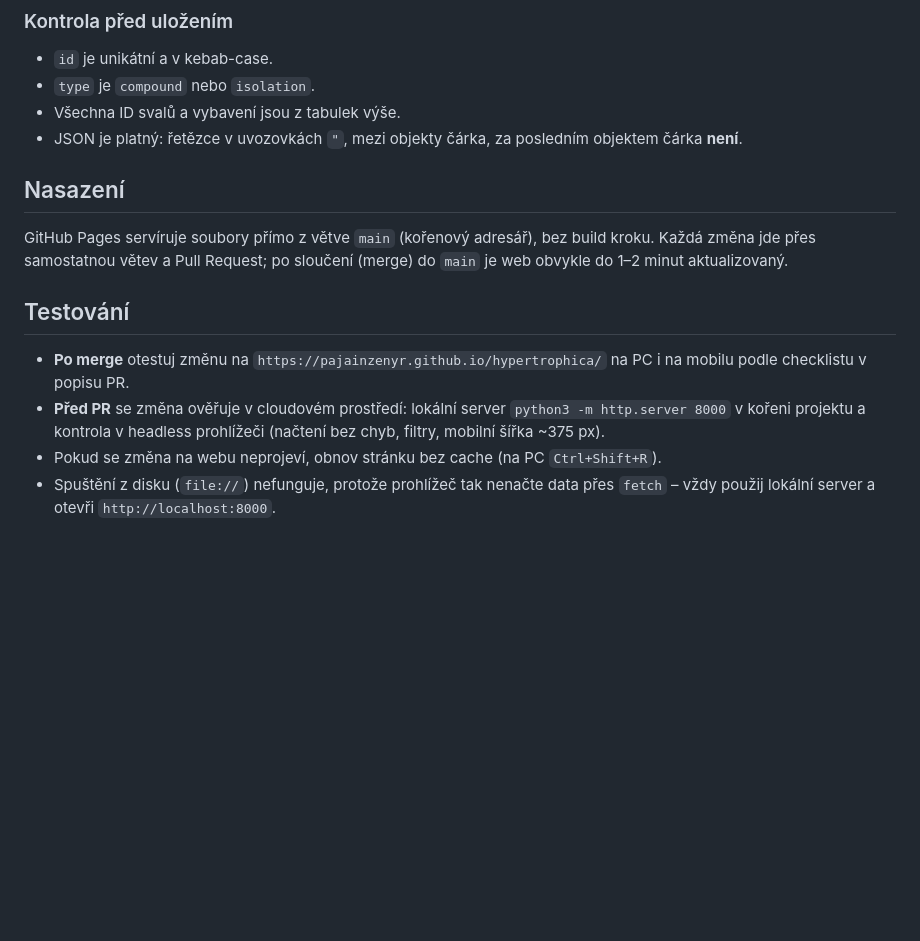
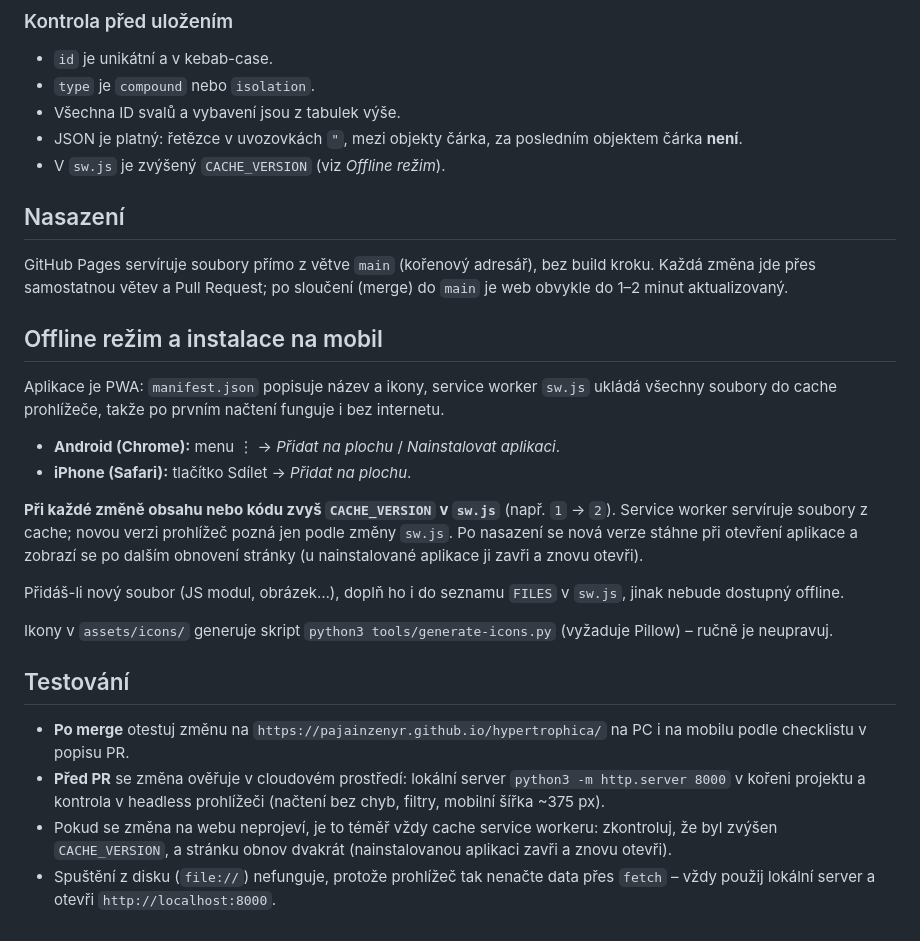
Before and after one commit to PajaInzenyr/hypertrophica, a Markdown page: README.md, the part around the change. GitHub-like rendering; blank space fills up the shorter version.

Commit message:
Document offline mode and CACHE_VERSION in README
Co-Authored-By: Claude Opus 5.5 <noreply@anthropic.com>
Claude-Session: https://claude.ai/code/session_01GSQbd9AVTTaf5whPcPTqLh

```diff
--- a/README.md
+++ b/README.md
@@ -82,14 +82,28 @@ Filtr vybavení nabízí jen hodnoty, které má aspoň jeden cvik – nově př
 - `type` je `compound` nebo `isolation`.
 - Všechna ID svalů a vybavení jsou z tabulek výše.
 - JSON je platný: řetězce v uvozovkách `"`, mezi objekty čárka, za posledním objektem čárka **není**.
+- V `sw.js` je zvýšený `CACHE_VERSION` (viz *Offline režim*).
 
 ## Nasazení
 
 GitHub Pages servíruje soubory přímo z větve `main` (kořenový adresář), bez build kroku. Každá změna jde přes samostatnou větev a Pull Request; po sloučení (merge) do `main` je web obvykle do 1–2 minut aktualizovaný.
 
+## Offline režim a instalace na mobil
+
+Aplikace je PWA: `manifest.json` popisuje název a ikony, service worker `sw.js` ukládá všechny soubory do cache prohlížeče, takže po prvním načtení funguje i bez internetu.
+
+- **Android (Chrome):** menu ⋮ → *Přidat na plochu* / *Nainstalovat aplikaci*.
+- **iPhone (Safari):** tlačítko Sdílet → *Přidat na plochu*.
+
+**Při každé změně obsahu nebo kódu zvyš `CACHE_VERSION` v `sw.js`** (např. `1` → `2`). Service worker servíruje soubory z cache; novou verzi prohlížeč pozná jen podle změny `sw.js`. Po nasazení se nová verze stáhne při otevření aplikace a zobrazí se po dalším obnovení stránky (u nainstalované aplikace ji zavři a znovu otevři).
+
+Přidáš-li nový soubor (JS modul, obrázek…), doplň ho i do seznamu `FILES` v `sw.js`, jinak nebude dostupný offline.
+
+Ikony v `assets/icons/` generuje skript `python3 tools/generate-icons.py` (vyžaduje Pillow) – ručně je neupravuj.
+
 ## Testování
 
 - **Po merge** otestuj změnu na `https://pajainzenyr.github.io/hypertrophica/` na PC i na mobilu podle checklistu v popisu PR.
 - **Před PR** se změna ověřuje v cloudovém prostředí: lokální server `python3 -m http.server 8000` v kořeni projektu a kontrola v headless prohlížeči (načtení bez chyb, filtry, mobilní šířka ~375 px).
-- Pokud se změna na webu neprojeví, obnov stránku bez cache (na PC `Ctrl+Shift+R`).
+- Pokud se změna na webu neprojeví, je to téměř vždy cache service workeru: zkontroluj, že byl zvýšen `CACHE_VERSION`, a stránku obnov dvakrát (nainstalovanou aplikaci zavři a znovu otevři).
 - Spuštění z disku (`file://`) nefunguje, protože prohlížeč tak nenačte data přes `fetch` – vždy použij lokální server a otevři `http://localhost:8000`.
```
